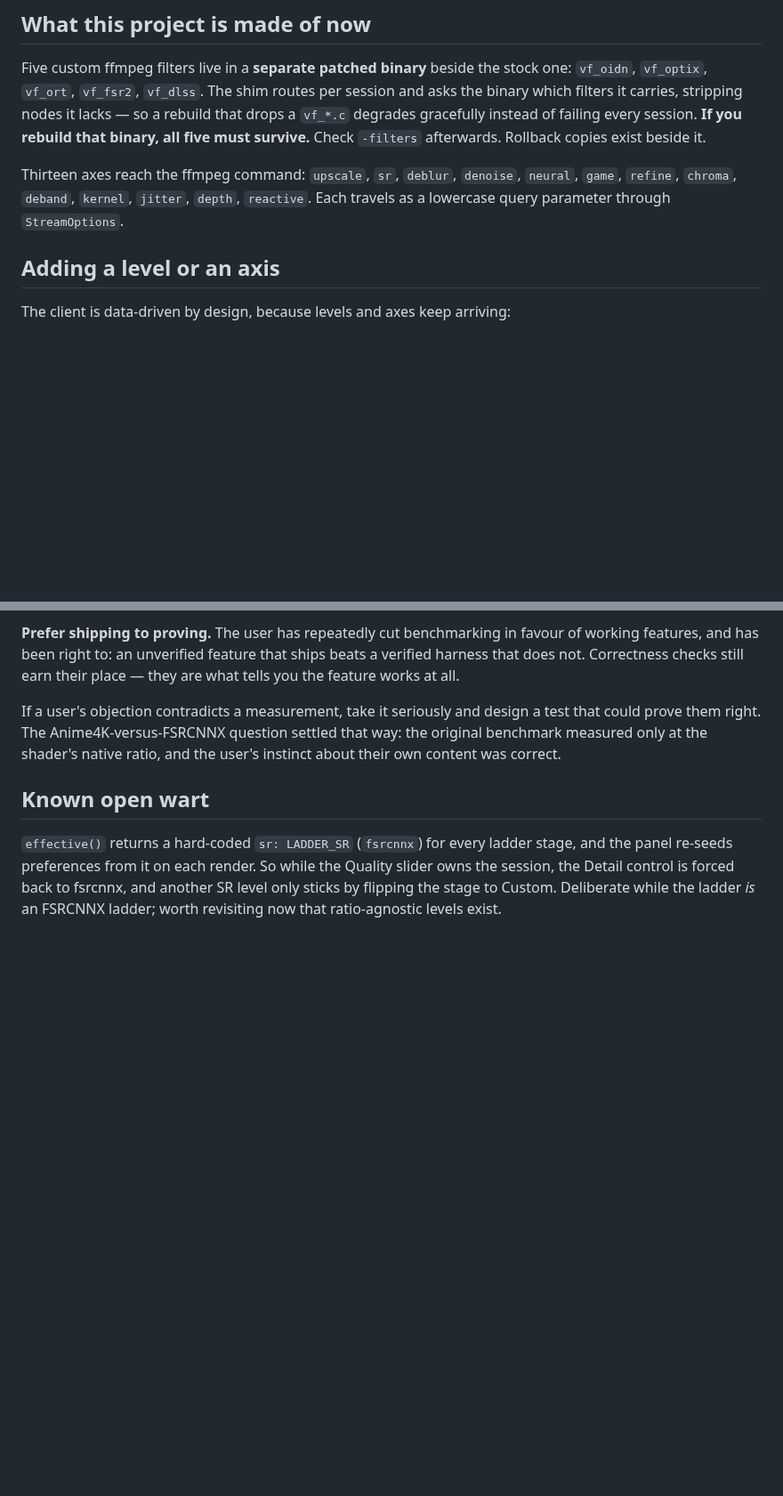
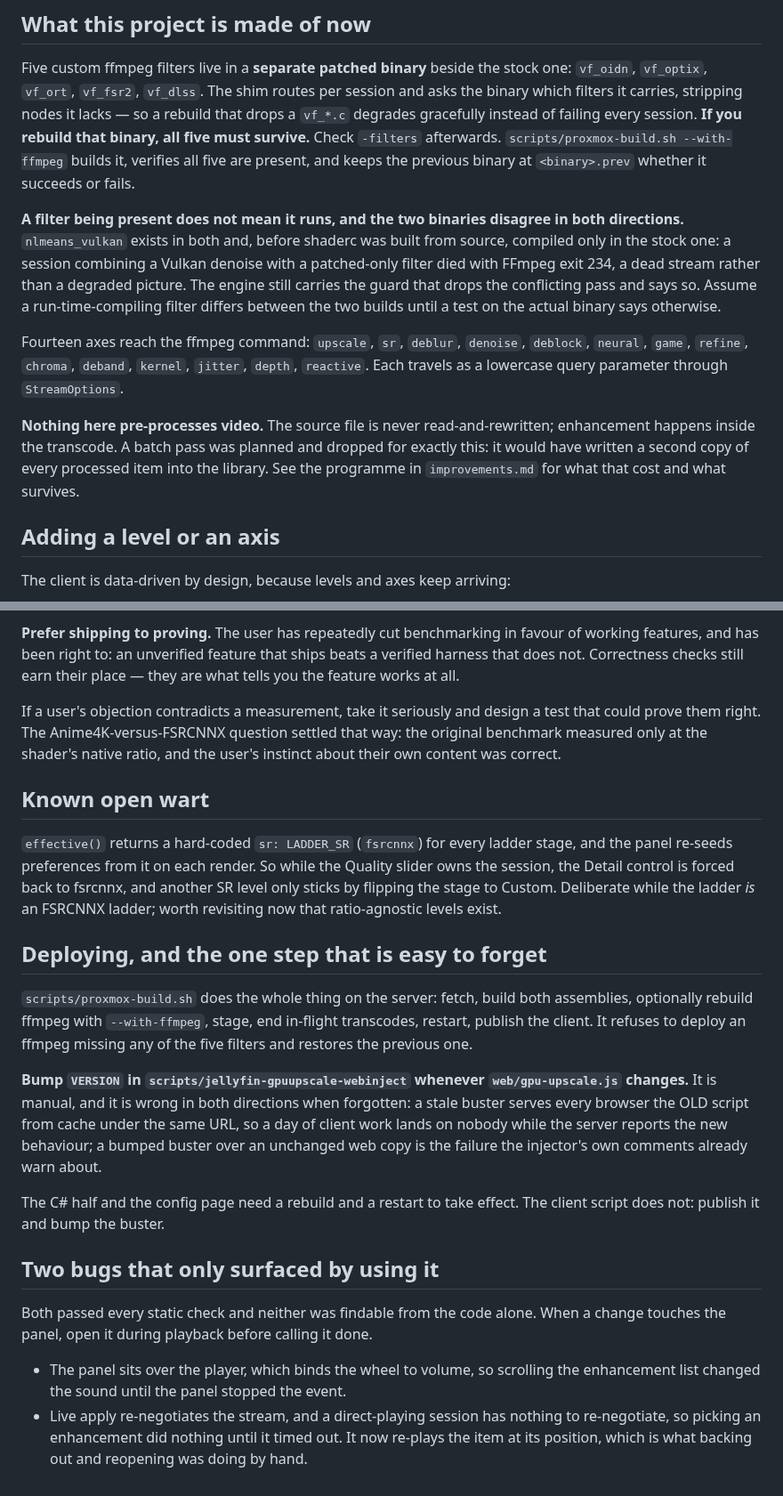
Before and after one commit to sanchitd5/jellyfin-gpu-upscale, a Markdown page: CLAUDE.md, 2 parts joined by grey strips. Shown at 89% size. Rendered like a GitHub page; blank space fills up the shorter version.

```diff
--- a/CLAUDE.md
+++ b/CLAUDE.md
@@ -27,11 +27,24 @@ Five custom ffmpeg filters live in a **separate patched binary** beside the stoc
 `vf_oidn`, `vf_optix`, `vf_ort`, `vf_fsr2`, `vf_dlss`. The shim routes per session and asks the binary
 which filters it carries, stripping nodes it lacks — so a rebuild that drops a `vf_*.c` degrades
 gracefully instead of failing every session. **If you rebuild that binary, all five must survive.**
-Check `-filters` afterwards. Rollback copies exist beside it.
+Check `-filters` afterwards. `scripts/proxmox-build.sh --with-ffmpeg` builds it, verifies all five
+are present, and keeps the previous binary at `<binary>.prev` whether it succeeds or fails.
 
-Thirteen axes reach the ffmpeg command: `upscale`, `sr`, `deblur`, `denoise`, `neural`, `game`,
-`refine`, `chroma`, `deband`, `kernel`, `jitter`, `depth`, `reactive`. Each travels as a lowercase
-query parameter through `StreamOptions`.
+**A filter being present does not mean it runs, and the two binaries disagree in both directions.**
+`nlmeans_vulkan` exists in both and, before shaderc was built from source, compiled only in the
+stock one: a session combining a Vulkan denoise with a patched-only filter died with FFmpeg exit
+234, a dead stream rather than a degraded picture. The engine still carries the guard that drops the
+conflicting pass and says so. Assume a run-time-compiling filter differs between the two builds
+until a test on the actual binary says otherwise.
+
+Fourteen axes reach the ffmpeg command: `upscale`, `sr`, `deblur`, `denoise`, `deblock`, `neural`,
+`game`, `refine`, `chroma`, `deband`, `kernel`, `jitter`, `depth`, `reactive`. Each travels as a
+lowercase query parameter through `StreamOptions`.
+
+**Nothing here pre-processes video.** The source file is never read-and-rewritten; enhancement
+happens inside the transcode. A batch pass was planned and dropped for exactly this: it would have
+written a second copy of every processed item into the library. See the programme in
+`improvements.md` for what that cost and what survives.
 
 ## Adding a level or an axis
 
@@ -117,3 +130,29 @@ re-seeds preferences from it on each render. So while the Quality slider owns th
 control is forced back to fsrcnnx, and another SR level only sticks by flipping the stage to Custom.
 Deliberate while the ladder *is* an FSRCNNX ladder; worth revisiting now that ratio-agnostic levels
 exist.
+
+## Deploying, and the one step that is easy to forget
+
+`scripts/proxmox-build.sh` does the whole thing on the server: fetch, build both assemblies,
+optionally rebuild ffmpeg with `--with-ffmpeg`, stage, end in-flight transcodes, restart, publish the
+client. It refuses to deploy an ffmpeg missing any of the five filters and restores the previous one.
+
+**Bump `VERSION` in `scripts/jellyfin-gpuupscale-webinject` whenever `web/gpu-upscale.js` changes.**
+It is manual, and it is wrong in both directions when forgotten: a stale buster serves every browser
+the OLD script from cache under the same URL, so a day of client work lands on nobody while the
+server reports the new behaviour; a bumped buster over an unchanged web copy is the failure the
+injector's own comments already warn about.
+
+The C# half and the config page need a rebuild and a restart to take effect. The client script does
+not: publish it and bump the buster.
+
+## Two bugs that only surfaced by using it
+
+Both passed every static check and neither was findable from the code alone. When a change touches
+the panel, open it during playback before calling it done.
+
+- The panel sits over the player, which binds the wheel to volume, so scrolling the enhancement list
+  changed the sound until the panel stopped the event.
+- Live apply re-negotiates the stream, and a direct-playing session has nothing to re-negotiate, so
+  picking an enhancement did nothing until it timed out. It now re-plays the item at its position,
+  which is what backing out and reopening was doing by hand.
```
Also changed, not shown: AGENTS.md (+29 -3 lines).
